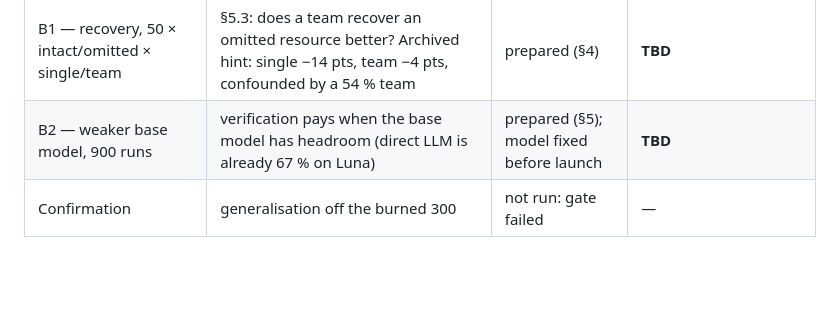
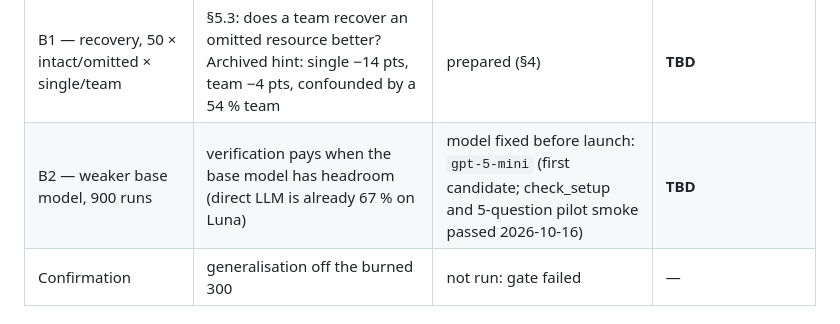
Before and after one commit to Akash-Jairam/CSE-5106-FHIR-Multi-Agent-System, a Markdown page: docs/diagnosis_v8/report.md, the part around the change. Rendered like a GitHub page; blank space fills up the shorter version.

```diff
--- a/docs/diagnosis_v8/report.md
+++ b/docs/diagnosis_v8/report.md
@@ -138,7 +138,7 @@ no further dev-set iteration.
 | C — paired 300 under the B3 fingerprint | H1: team > single | done 2026-10-16, 900/900, 0 errors | **gate failed**: −1.7 [−4.8, +1.4]; transitions 5 W→R / 6 R→W; direct 69.3 % |
 | C' — heterogeneous verifier | breaks shared-model error correlation | prepared (§3) | **TBD** |
 | B1 — recovery, 50 × intact/omitted × single/team | §5.3: does a team recover an omitted resource better? Archived hint: single −14 pts, team −4 pts, confounded by a 54 % team | prepared (§4) | **TBD** |
-| B2 — weaker base model, 900 runs | verification pays when the base model has headroom (direct LLM is already 67 % on Luna) | prepared (§5); model fixed before launch | **TBD** |
+| B2 — weaker base model, 900 runs | verification pays when the base model has headroom (direct LLM is already 67 % on Luna) | model fixed before launch: `gpt-5-mini` (first candidate; check_setup and 5-question pilot smoke passed 2026-10-16) | **TBD** |
 | Confirmation | generalisation off the burned 300 | not run: gate failed | — |
 
 ## 6. Caveats
```
Also changed, not shown: docs/diagnosis_v8/exposure.md (+11 -0 lines).
